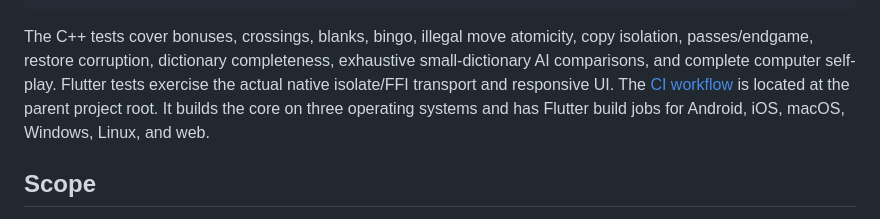
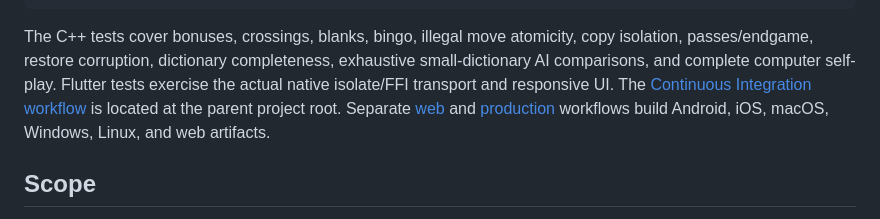
Before and after one commit to NJLIGamesLtd/jot_game, a Markdown page: jot_flutter/README.md, the part around the change. Drawn GitHub-style.

Commit message:
Update verification links to the separate workflows

```diff
--- a/jot_flutter/README.md
+++ b/jot_flutter/README.md
@@ -172,9 +172,10 @@ The C++ tests cover bonuses, crossings, blanks, bingo, illegal move atomicity,
 copy isolation, passes/endgame, restore corruption, dictionary completeness,
 exhaustive small-dictionary AI comparisons, and complete computer self-play.
 Flutter tests exercise the actual native isolate/FFI transport and responsive UI.
-The [CI workflow](../.github/workflows/jot_flutter.yml) is located at the parent
-project root. It builds the core on three operating systems and has Flutter build
-jobs for Android, iOS, macOS, Windows, Linux, and web.
+The [Continuous Integration workflow](../.github/workflows/continuous-integration.yml)
+is located at the parent project root. Separate [web](../.github/workflows/build-web.yml)
+and [production](../.github/workflows/build-production.yml) workflows build
+Android, iOS, macOS, Windows, Linux, and web artifacts.
 
 ## Scope
 
```
